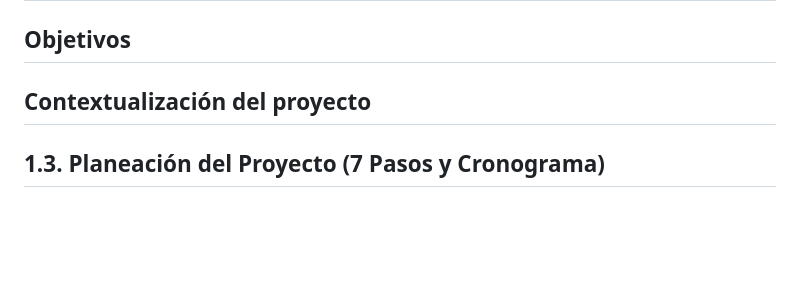
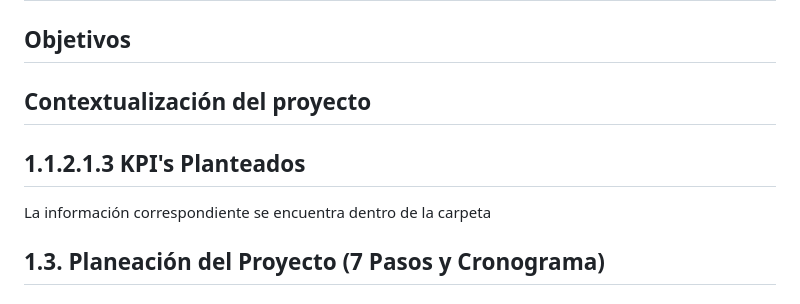
Before and after one commit to dfcantors/Proyecto_APM, a Markdown page: README.md, the part around the change. Drawn GitHub-style; blank space fills up the shorter version.

```diff
--- a/README.md
+++ b/README.md
@@ -4,6 +4,8 @@
 
 ## Contextualización del proyecto
 
+## 1.1.2.1.3 KPI's Planteados
+La información correspondiente se encuentra dentro de la carpeta
 ## 1.3. Planeación del Proyecto (7 Pasos y Cronograma)
 ### EDT
 ![image](https://github.com/dfcantors/Proyecto_APM/assets/82415576/fae0568f-3207-43e5-95a1-0bb6bb61e4cb)
```
